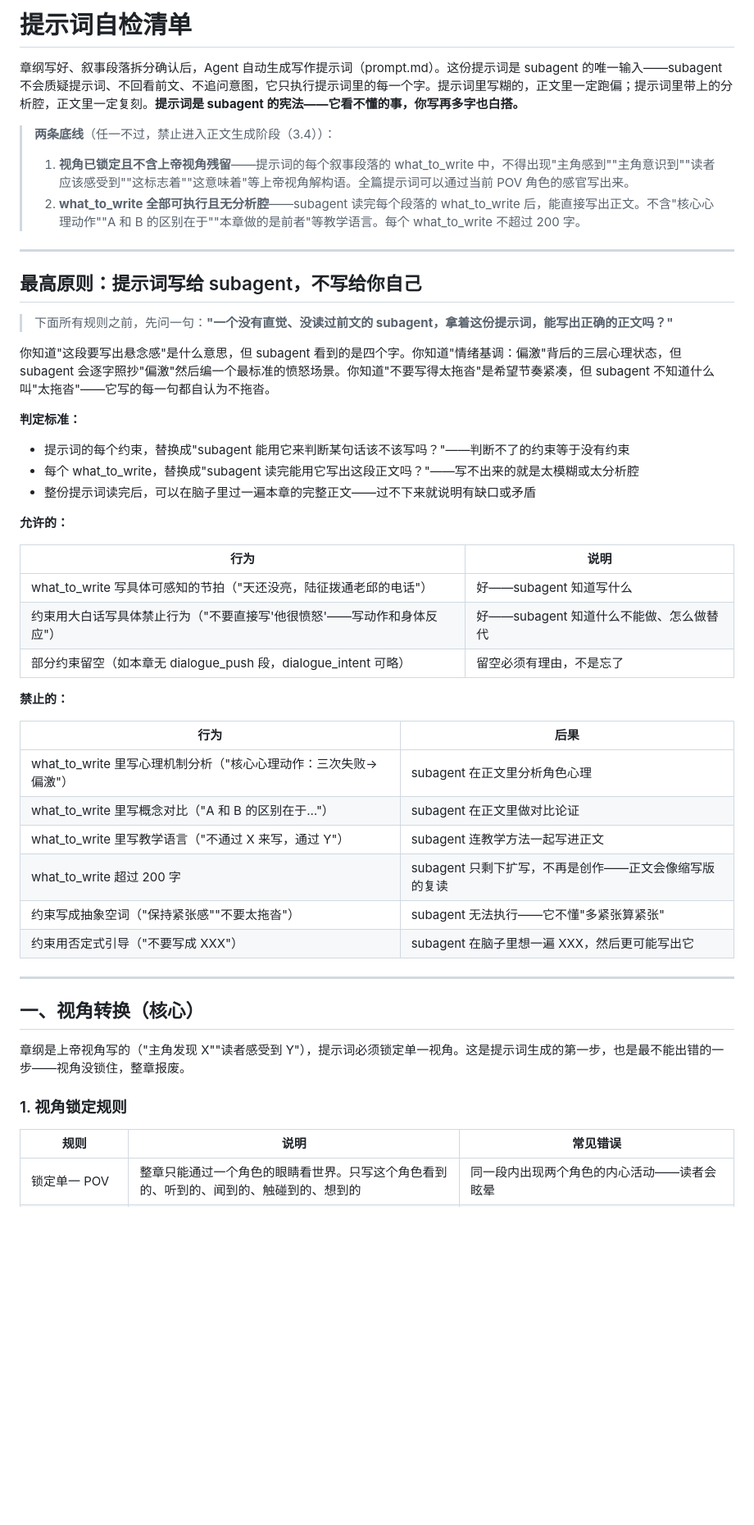
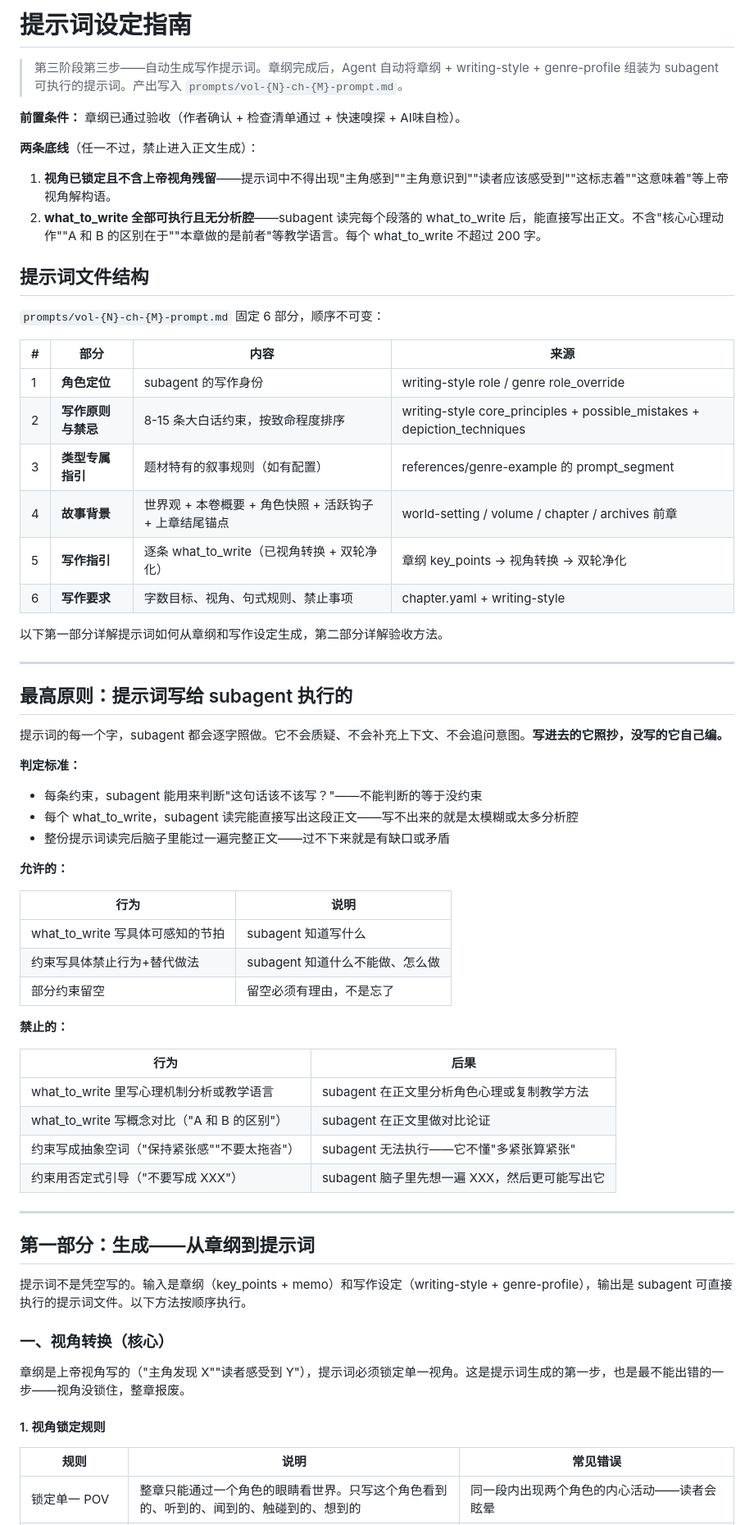
Before and after one commit to modoojunko/awesome-novel-skill, a Markdown page: references/prompt-setting-style.md, the part around one of its changes. Shown at 82% size. Rendered like a GitHub page; blank space fills up the shorter version.

```diff
--- a/references/prompt-setting-style.md
+++ b/references/prompt-setting-style.md
@@ -1,51 +1,67 @@
-# 提示词自检清单
+# 提示词设定指南
 
-章纲写好、叙事段落拆分确认后，Agent 自动生成写作提示词（prompt.md）。这份提示词是 subagent 的唯一输入——subagent 不会质疑提示词、不回看前文、不追问意图，它只执行提示词里的每一个字。提示词里写糊的，正文里一定跑偏；提示词里带上的分析腔，正文里一定复刻。**提示词是 subagent 的宪法——它看不懂的事，你写再多字也白搭。**
+> 第三阶段第三步——自动生成写作提示词。章纲完成后，Agent 自动将章纲 + writing-style + genre-profile 组装为 subagent 可执行的提示词。产出写入 `prompts/vol-{N}-ch-{M}-prompt.md`。
 
-> **两条底线**（任一不过，禁止进入正文生成阶段（3.4））：
->
-> 1. **视角已锁定且不含上帝视角残留**——提示词的每个叙事段落的 what_to_write 中，不得出现"主角感到""主角意识到""读者应该感受到""这标志着""这意味着"等上帝视角解构语。全篇提示词可以通过当前 POV 角色的感官写出来。
-> 2. **what_to_write 全部可执行且无分析腔**——subagent 读完每个段落的 what_to_write 后，能直接写出正文。不含"核心心理动作""A 和 B 的区别在于""本章做的是前者"等教学语言。每个 what_to_write 不超过 200 字。
+**前置条件：** 章纲已通过验收（作者确认 + 检查清单通过 + 快速嗅探 + AI味自检）。
+
+**两条底线**（任一不过，禁止进入正文生成）：
+1. **视角已锁定且不含上帝视角残留**——提示词中不得出现"主角感到""主角意识到""读者应该感受到""这标志着""这意味着"等上帝视角解构语。
+2. **what_to_write 全部可执行且无分析腔**——subagent 读完每个段落的 what_to_write 后，能直接写出正文。不含"核心心理动作""A 和 B 的区别在于""本章做的是前者"等教学语言。每个 what_to_write 不超过 200 字。
+
+## 提示词文件结构
+
+`prompts/vol-{N}-ch-{M}-prompt.md` 固定 6 部分，顺序不可变：
+
+| # | 部分 | 内容 | 来源 |
+|---|------|------|------|
+| 1 | **角色定位** | subagent 的写作身份 | writing-style role / genre role_override |
+| 2 | **写作原则与禁忌** | 8-15 条大白话约束，按致命程度排序 | writing-style core_principles + possible_mistakes + depiction_techniques |
+| 3 | **类型专属指引** | 题材特有的叙事规则（如有配置） | references/genre-example 的 prompt_segment |
+| 4 | **故事背景** | 世界观 + 本卷概要 + 角色快照 + 活跃钩子 + 上章结尾锚点 | world-setting / volume / chapter / archives 前章 |
+| 5 | **写作指引** | 逐条 what_to_write（已视角转换 + 双轮净化） | 章纲 key_points → 视角转换 → 双轮净化 |
+| 6 | **写作要求** | 字数目标、视角、句式规则、禁止事项 | chapter.yaml + writing-style |
+
+以下第一部分详解提示词如何从章纲和写作设定生成，第二部分详解验收方法。
 
 ---
 
-## 最高原则：提示词写给 subagent，不写给你自己
+## 最高原则：提示词写给 subagent 执行的
 
-> 下面所有规则之前，先问一句：**"一个没有直觉、没读过前文的 subagent，拿着这份提示词，能写出正确的正文吗？"**
-
-你知道"这段要写出悬念感"是什么意思，但 subagent 看到的是四个字。你知道"情绪基调：偏激"背后的三层心理状态，但 subagent 会逐字照抄"偏激"然后编一个最标准的愤怒场景。你知道"不要写得太拖沓"是希望节奏紧凑，但 subagent 不知道什么叫"太拖沓"——它写的每一句都自认为不拖沓。
+提示词的每一个字，subagent 都会逐字照做。它不会质疑、不会补充上下文、不会追问意图。**写进去的它照抄，没写的它自己编。**
 
 **判定标准：**
-- 提示词的每个约束，替换成"subagent 能用它来判断某句话该不该写吗？"——判断不了的约束等于没有约束
-- 每个 what_to_write，替换成"subagent 读完能用它写出这段正文吗？"——写不出来的就是太模糊或太分析腔
-- 整份提示词读完后，可以在脑子里过一遍本章的完整正文——过不下来就说明有缺口或矛盾
+- 每条约束，subagent 能用来判断"这句话该不该写？"——不能判断的等于没约束
+- 每个 what_to_write，subagent 读完能直接写出这段正文——写不出来的就是太模糊或太多分析腔
+- 整份提示词读完后脑子里能过一遍完整正文——过不下来就是有缺口或矛盾
 
 **允许的：**
 
 | 行为 | 说明 |
 |------|------|
-| what_to_write 写具体可感知的节拍（"天还没亮，陆征拨通老邱的电话"） | 好——subagent 知道写什么 |
-| 约束用大白话写具体禁止行为（"不要直接写'他很愤怒'——写动作和身体反应"） | 好——subagent 知道什么不能做、怎么做替代 |
-| 部分约束留空（如本章无 dialogue_push 段，dialogue_intent 可略） | 留空必须有理由，不是忘了 |
+| what_to_write 写具体可感知的节拍 | subagent 知道写什么 |
+| 约束写具体禁止行为+替代做法 | subagent 知道什么不能做、怎么做 |
+| 部分约束留空 | 留空必须有理由，不是忘了 |
 
 **禁止的：**
 
 | 行为 | 后果 |
 |------|------|
-| what_to_write 里写心理机制分析（"核心心理动作：三次失败→偏激"） | subagent 在正文里分析角色心理 |
-| what_to_write 里写概念对比（"A 和 B 的区别在于…"） | subagent 在正文里做对比论证 |
-| what_to_write 里写教学语言（"不通过 X 来写，通过 Y"） | subagent 连教学方法一起写进正文 |
-| what_to_write 超过 200 字 | subagent 只剩下扩写，不再是创作——正文会像缩写版的复读 |
+| what_to_write 里写心理机制分析或教学语言 | subagent 在正文里分析角色心理或复制教学方法 |
+| what_to_write 写概念对比（"A 和 B 的区别"） | subagent 在正文里做对比论证 |
 | 约束写成抽象空词（"保持紧张感""不要太拖沓"） | subagent 无法执行——它不懂"多紧张算紧张" |
-| 约束用否定式引导（"不要写成 XXX"） | subagent 在脑子里想一遍 XXX，然后更可能写出它 |
+| 约束用否定式引导（"不要写成 XXX"） | subagent 脑子里先想一遍 XXX，然后更可能写出它 |
 
 ---
 
-## 一、视角转换（核心）
+## 第一部分：生成——从章纲到提示词
+
+提示词不是凭空写的。输入是章纲（key_points + memo）和写作设定（writing-style + genre-profile），输出是 subagent 可直接执行的提示词文件。以下方法按顺序执行。
+
+### 一、视角转换（核心）
 
 章纲是上帝视角写的（"主角发现 X""读者感受到 Y"），提示词必须锁定单一视角。这是提示词生成的第一步，也是最不能出错的一步——视角没锁住，整章报废。
 
-### 1. 视角锁定规则
+#### 1. 视角锁定规则
 
 | 规则 | 说明 | 常见错误 |
 |------|------|---------|
```
Also changed, not shown: other parts of references/prompt-setting-style.md (+68 -140 lines).
